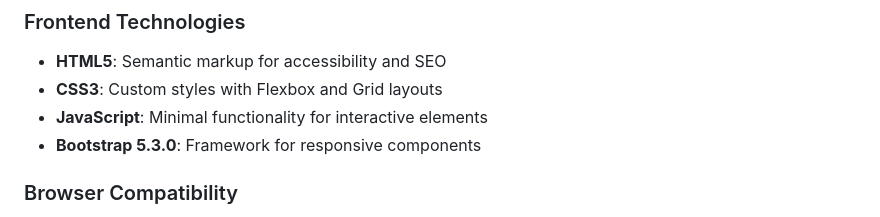
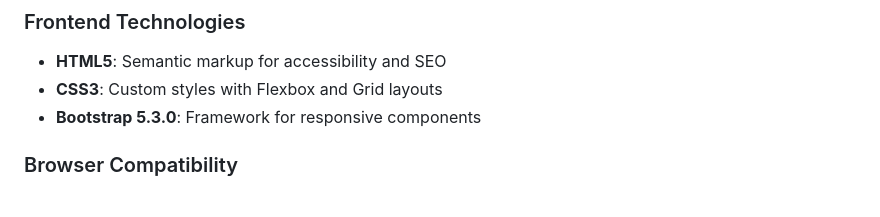
Before and after one commit to ribatebalelo/Web-Development-Part-2, a Markdown page: README.md, the part around the change. GitHub-like rendering.

```diff
--- a/README.md
+++ b/README.md
@@ -77,7 +77,6 @@ Comprehensive form styling includes:
 ### Frontend Technologies
 - **HTML5**: Semantic markup for accessibility and SEO
 - **CSS3**: Custom styles with Flexbox and Grid layouts
-- **JavaScript**: Minimal functionality for interactive elements
 - **Bootstrap 5.3.0**: Framework for responsive components
 
 ### Browser Compatibility
```
